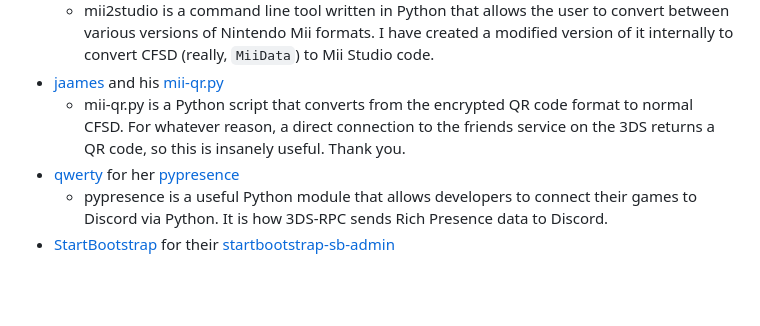
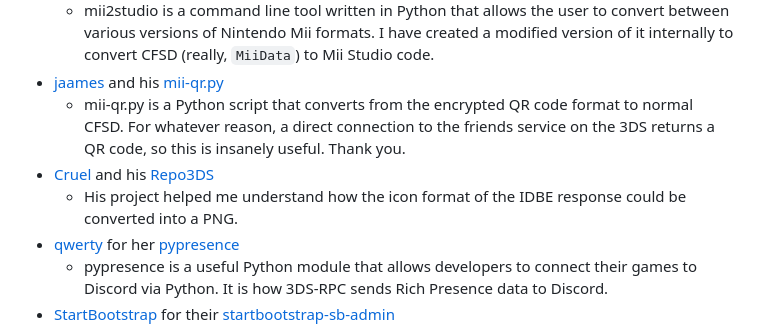
Before and after one commit to MCMi460/3DS-RPC, a Markdown page: README.md, the part around the change. GitHub-like rendering; blank space fills up the shorter version.

```diff
--- a/README.md
+++ b/README.md
@@ -22,6 +22,8 @@ I'd like to thank:
   - mii2studio is a command line tool written in Python that allows the user to convert between various versions of Nintendo Mii formats. I have created a modified version of it internally to convert CFSD (really, `MiiData`) to Mii Studio code.
 - [jaames](https://github.com/jaames) and his [mii-qr.py](https://gist.github.com/jaames/96ce8daa11b61b758b6b0227b55f9f78)
   - mii-qr.py is a Python script that converts from the encrypted QR code format to normal CFSD. For whatever reason, a direct connection to the friends service on the 3DS returns a QR code, so this is insanely useful. Thank you.
+- [Cruel](https://github.com/Cruel) and his [Repo3DS](https://github.com/Repo3DS/shop-cache/blob/master/TitleInfo.py)
+  - His project helped me understand how the icon format of the IDBE response could be converted into a PNG.
 - [qwerty](https://github.com/qwertyquerty) for her [pypresence](https://github.com/qwertyquerty/pypresence)
   - pypresence is a useful Python module that allows developers to connect their games to Discord via Python. It is how 3DS-RPC sends Rich Presence data to Discord.
 - [StartBootstrap](https://github.com/StartBootstrap) for their [startbootstrap-sb-admin](https://github.com/StartBootstrap/startbootstrap-sb-admin)
```
